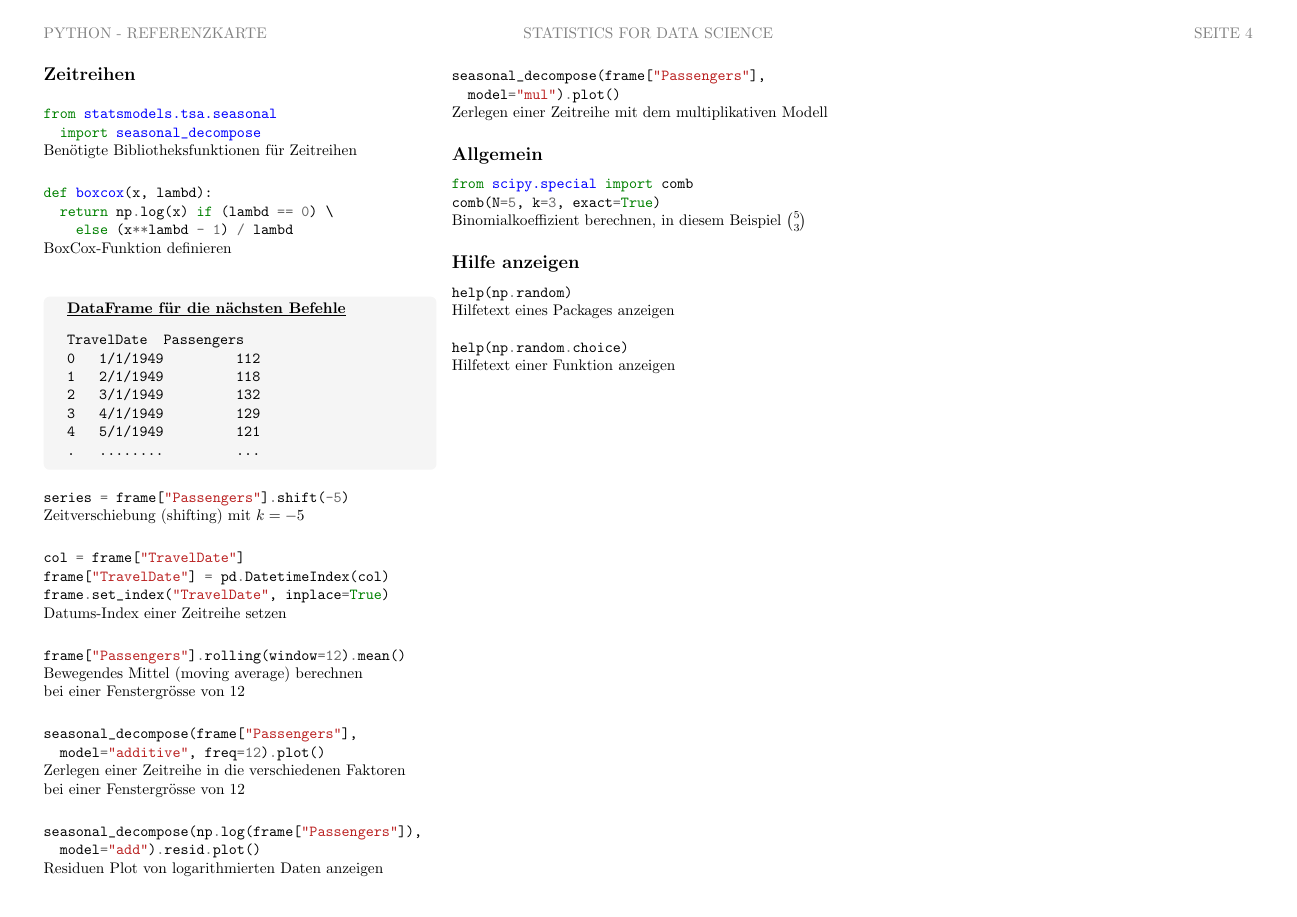
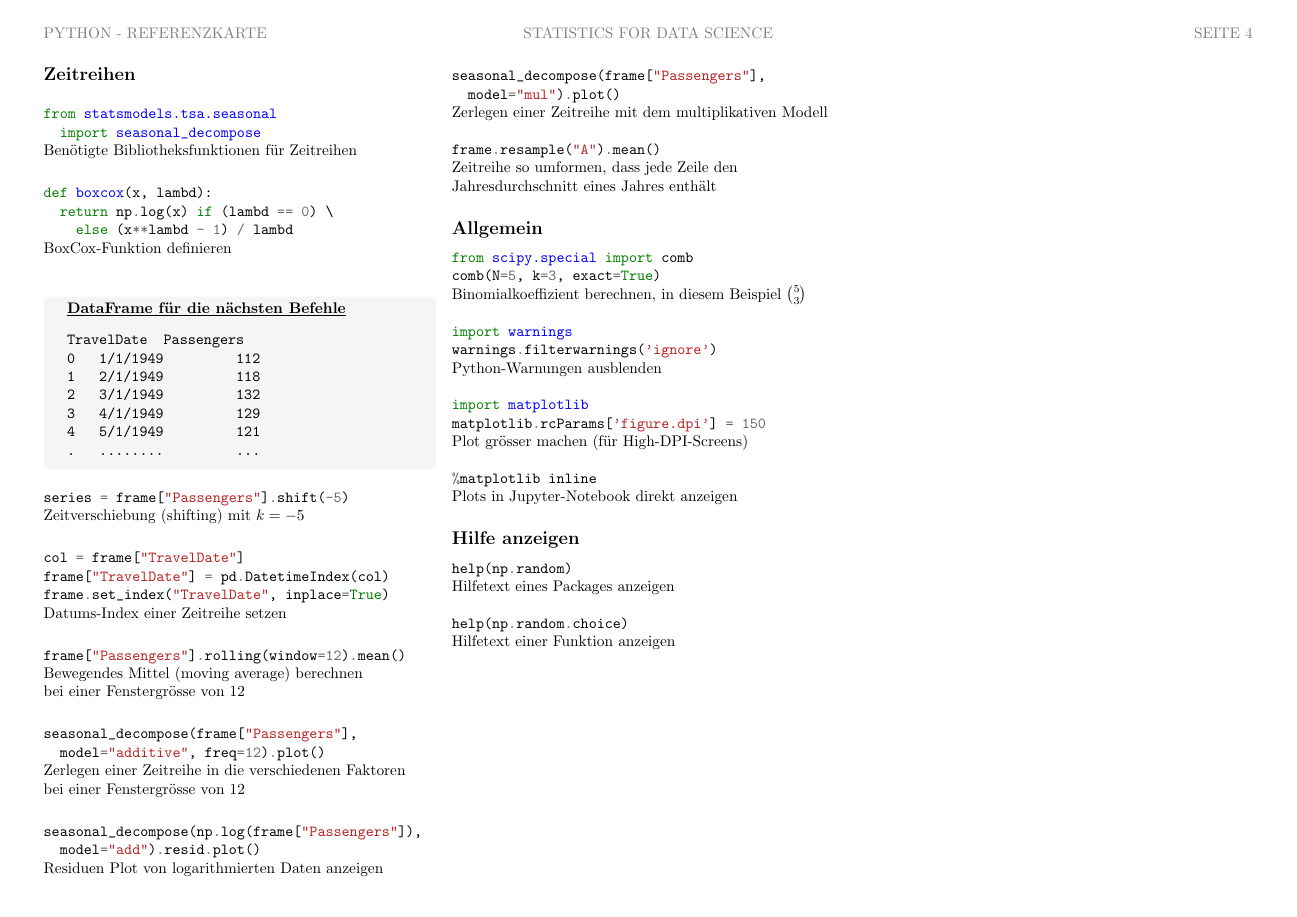
Before and after one commit to chefe/python_statistics_reference_card, a LaTeX document (reference-card.tex): page 4 of 4. Compiled offline with pdfLaTeX; the source files are stored in an older character set and shown here as Unicode.

Commit message:
again some small improvements

```diff
--- a/reference-card.tex
+++ b/reference-card.tex
@@ -472,19 +472,35 @@ bei einer Fenstergrösse von 12 \\
 Zerlegen einer Zeitreihe in die verschiedenen Faktoren \\
 bei einer Fenstergrösse von 12 \\
 
-\pythoninline{seasonal_decompose(np.log(frame["Passengers"]),} \\ \pythoninline{	model="add").resid.plot()} \\
+\pythoninline{seasonal_decompose(np.log(frame["Passengers"]),} \\
+\pythoninline{	model="add").resid.plot()} \\
 Residuen Plot von logarithmierten Daten anzeigen
 
 \columnbreak
 
 \pythoninline{seasonal_decompose(frame["Passengers"], } \\
 \pythoninline{	model="mul").plot()} \\
-Zerlegen einer Zeitreihe mit dem multiplikativen Modell
+Zerlegen einer Zeitreihe mit dem multiplikativen Modell \\
+
+\pythoninline{frame.resample("A").mean()} \\
+Zeitreihe so umformen, dass jede Zeile den \\
+Jahresdurchschnitt eines Jahres enthält
 
 \subsection*{Allgemein}
 \pythoninline{from scipy.special import comb} \\
 \pythoninline{comb(N=5, k=3, exact=True)} \\
-Binomialkoeffizient berechnen, in diesem Beispiel $\binom{5}{3}$
+Binomialkoeffizient berechnen, in diesem Beispiel $\binom{5}{3}$ \\
+
+\pythoninline{import warnings} \\
+\pythoninline{warnings.filterwarnings('ignore')} \\
+Python-Warnungen ausblenden \\
+
+\pythoninline{import matplotlib} \\
+\pythoninline{matplotlib.rcParams['figure.dpi'] = 150} \\
+Plot grösser machen (für High-DPI-Screens) \\
+
+\pythoninline{%matplotlib inline} \\
+Plots in Jupyter-Notebook direkt anzeigen
 
 \subsection*{Hilfe anzeigen}
 \pythoninline{help(np.random)} \\
```
